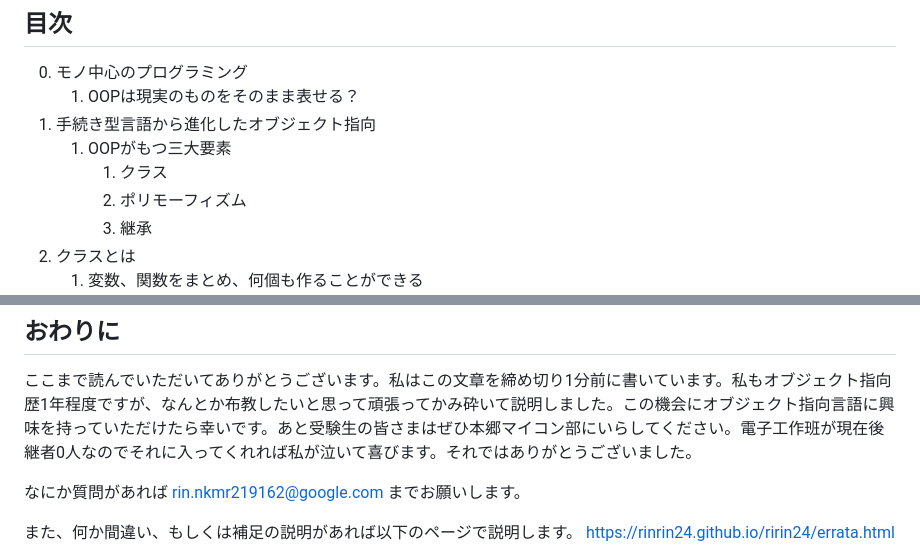
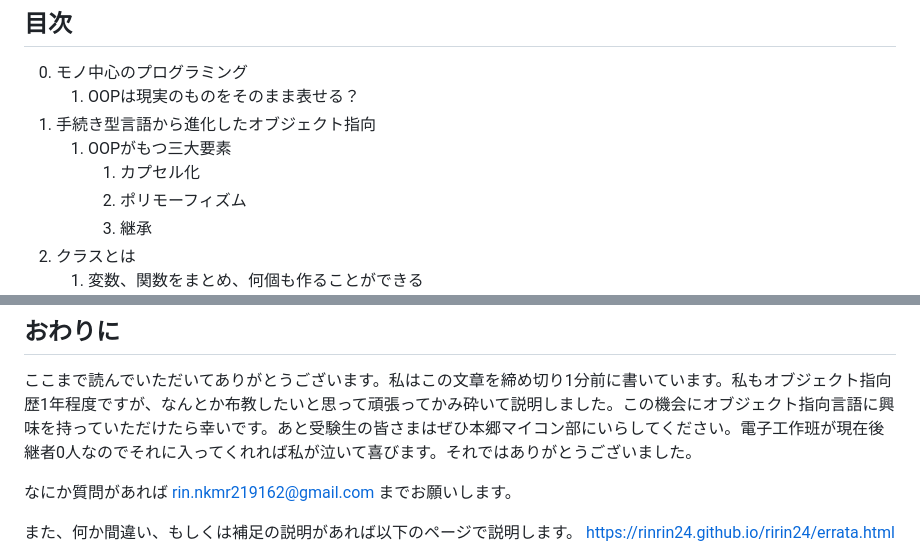
Before and after one commit to rinrin24/OOP_basic, a Markdown page: OOP_basic.md, 2 parts joined by grey strips. Rendered like a GitHub page.

Commit message:
fix: replace クラス to カプセル化 in 目次

```diff
--- a/OOP_basic.md
+++ b/OOP_basic.md
@@ -19,7 +19,7 @@
    1. OOPは現実のものをそのまま表せる？
 1. 手続き型言語から進化したオブジェクト指向
    1. OOPがもつ三大要素
-      1. クラス
+      1. カプセル化
       2. ポリモーフィズム
       3. 継承
 2. クラスとは
@@ -744,7 +767,7 @@ OOPではこの現実世界をいくつかのクラスに落とし込みます
 ここまで読んでいただいてありがとうございます。私はこの文章を締め切り1分前に書いています。私もオブジェクト指向歴1年程度ですが、なんとか布教したいと思って頑張ってかみ砕いて説明しました。この機会にオブジェクト指向言語に興味を持っていただけたら幸いです。あと受験生の皆さまはぜひ本郷マイコン部にいらしてください。電子工作班が現在後継者0人なのでそれに入ってくれれば私が泣いて喜びます。それではありがとうございました。
 
 なにか質問があれば
-rin.nkmr219162@google.com
+rin.nkmr219162@gmail.com
 までお願いします。
 
 また、何か間違い、もしくは補足の説明があれば以下のページで説明します。
```
Also changed, not shown: other parts of OOP_basic.md (+46 -23 lines).
